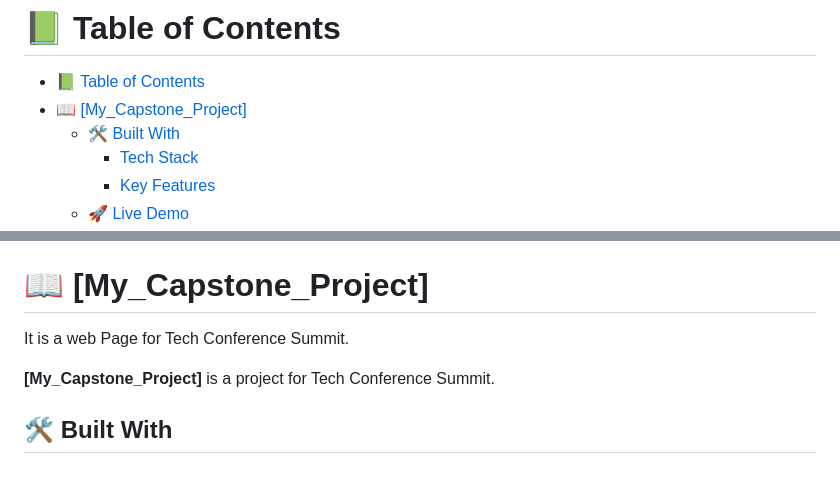
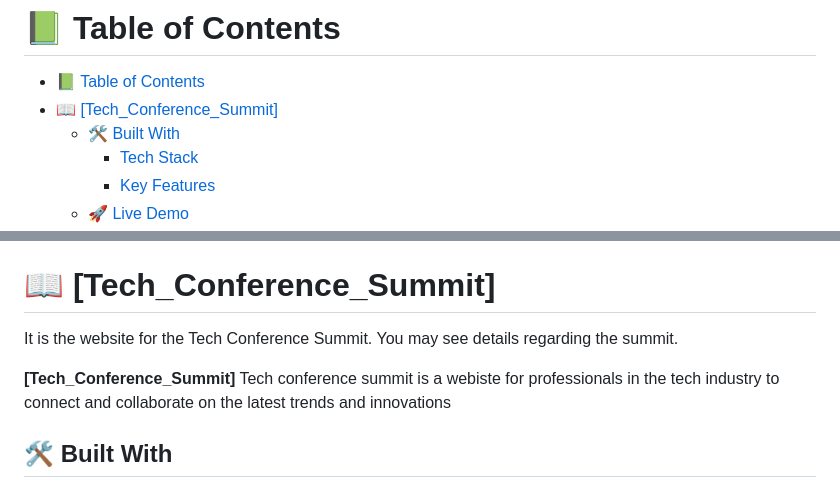
Before and after one commit to HtetWaiYan7191/capstone-project, a Markdown page: README.md, 2 parts joined by grey strips. Rendered like a GitHub page.

```diff
--- a/README.md
+++ b/README.md
@@ -3,7 +3,7 @@
 # 📗 Table of Contents
 
 - [📗 Table of Contents](#-table-of-contents)
-- [📖 \[My\_Capstone\_Project\] ](#-my_capstone_project-)
+- [📖 \[Tech\_Conference\_Summit\] ](#-tech_conference_summit-)
   - [🛠 Built With ](#-built-with-)
     - [Tech Stack ](#tech-stack-)
     - [Key Features ](#key-features-)
@@ -24,11 +24,11 @@
 
 <!-- PROJECT DESCRIPTION -->
 
-# 📖 [My_Capstone_Project] <a name="about-project"></a>
+# 📖 [Tech_Conference_Summit] <a name="about-project"></a>
 
-It is a web Page for Tech Conference Summit.
+It is the website for the Tech Conference Summit. You may see details regarding the summit.
 
-**[My_Capstone_Project]** is a project for Tech Conference Summit.
+**[Tech_Conference_Summit]** Tech conference summit is a webiste for  professionals in the tech industry to connect and collaborate on the latest trends and innovations
 
 ## 🛠 Built With <a name="built-with"></a>
 
```
